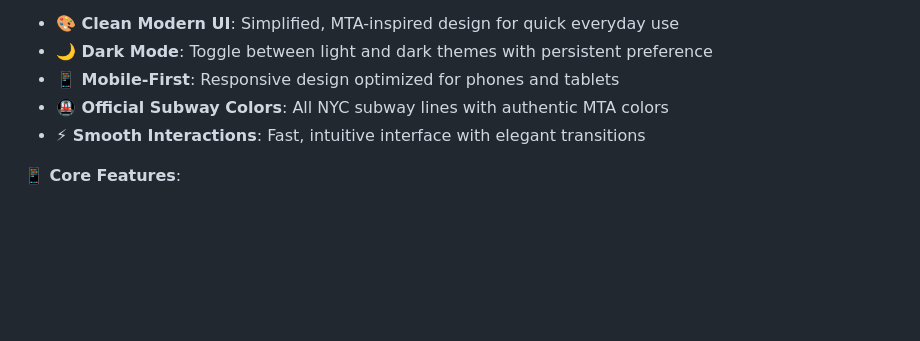
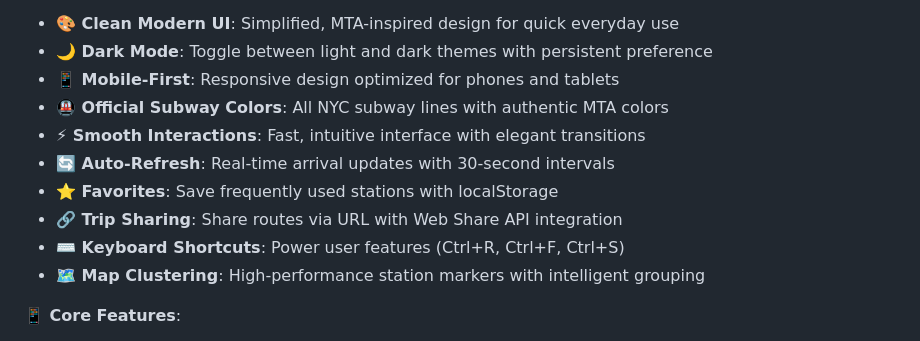
Before and after one commit to ryleymao/NYC-Subway-ETA, a Markdown page: README.md, the part around the change. GitHub-like rendering; blank space fills up the shorter version.

Commit message:
docs: update README with comprehensive feature list
- Document all new UX features including auto-refresh and favorites
- Add details about trip sharing and keyboard shortcuts
- Include map clustering performance improvements
- Highlight mobile-first responsive design enhancements

🤖 Generated with [Claude Code](https://claude.ai/code)

```diff
--- a/README.md
+++ b/README.md
@@ -75,6 +75,11 @@ Then open http://localhost:8000 for the demo interface.
 - **📱 Mobile-First**: Responsive design optimized for phones and tablets
 - **🚇 Official Subway Colors**: All NYC subway lines with authentic MTA colors
 - **⚡ Smooth Interactions**: Fast, intuitive interface with elegant transitions
+- **🔄 Auto-Refresh**: Real-time arrival updates with 30-second intervals
+- **⭐ Favorites**: Save frequently used stations with localStorage
+- **🔗 Trip Sharing**: Share routes via URL with Web Share API integration
+- **⌨️ Keyboard Shortcuts**: Power user features (Ctrl+R, Ctrl+F, Ctrl+S)
+- **🗺️ Map Clustering**: High-performance station markers with intelligent grouping
 
 **📱 Core Features**:
 - **Live Arrivals**: Real-time subway arrivals by station/direction
```
